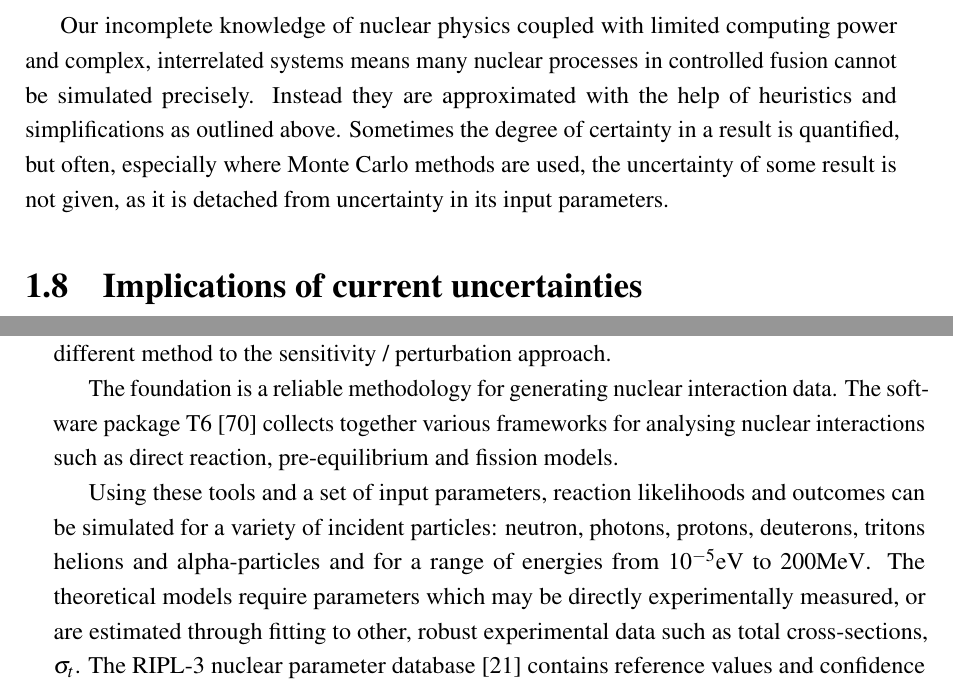
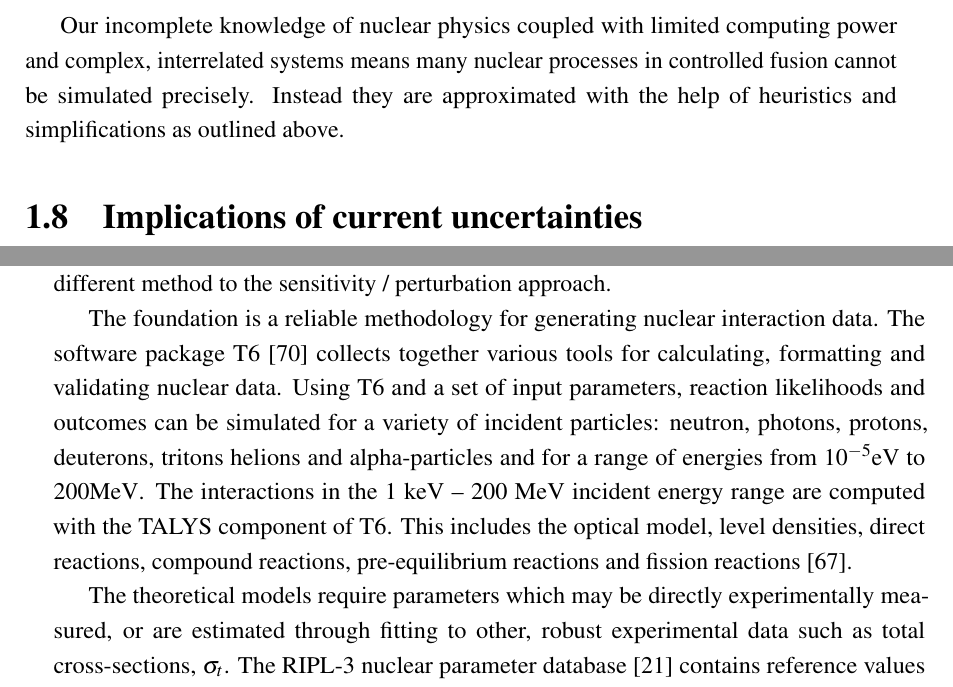
Before and after one commit to thomas-fred/thesis, a LaTeX thesis (thesis.tex, which reads Chapter0/chapter0.tex, Chapter1/chapter1.tex): two parts of pages 38 and 45 of 146, joined at a grey line, cut so that both start at the same text. Compiled offline with pdfLaTeX.

Commit message:
Working through Henrik's TMC chapter suggestions

```diff
--- a/Chapter0/chapter0.tex
+++ b/Chapter0/chapter0.tex
@@ -372,7 +372,7 @@ While the devices themselves are large and difficult to model, introducing uncer
 \end{itemize}
 
 % Now explain the size of some of these uncertainies
-Our incomplete knowledge of nuclear physics coupled with limited computing power and complex, interrelated systems means many nuclear processes in controlled fusion cannot be simulated precisely. Instead they are approximated with the help of heuristics and simplifications as outlined above. Sometimes the degree of certainty in a result is quantified, but often, especially where Monte Carlo methods are used, the uncertainty of some result is not given, as it is detached from uncertainty in its input parameters.
+Our incomplete knowledge of nuclear physics coupled with limited computing power and complex, interrelated systems means many nuclear processes in controlled fusion cannot be simulated precisely. Instead they are approximated with the help of heuristics and simplifications as outlined above.
 
 \section{Implications of current uncertainties}
 The current engineering and physics uncertainties have a potentially large impact on realising fusion electricity.
--- a/Chapter1/chapter1.tex
+++ b/Chapter1/chapter1.tex
@@ -125,9 +125,9 @@ A disadvantage of perturbation theory methods is that they embody a linear relat
 \label{subsubsec:tmc}
 Koning and Rochman developed a new, integrated method of uncertainty propagation in the late 2000s \cite{Koning2008}. This approach, known as Total Monte Carlo (TMC), relies on repeated sampling of varied nuclear data. Whichever problem is being investigated is simulated multiple times with different data, building a distribution of outcomes. It is a fundamentally different method to the sensitivity / perturbation approach.
 
-The foundation is a reliable methodology for generating nuclear interaction data. The software package T6 \cite{Koning2005} collects together various frameworks for analysing nuclear interactions such as direct reaction, pre-equilibrium and fission models.
+The foundation is a reliable methodology for generating nuclear interaction data. The software package T6 \cite{Koning2005} collects together various tools for calculating, formatting and validating nuclear data. Using T6 and a set of input parameters, reaction likelihoods and outcomes can be simulated for a variety of incident particles: neutron, photons, protons, deuterons, tritons helions and alpha-particles and for a range of energies from $10^{-5}\mathrm{eV}$ to $200\mathrm{MeV}$. The interactions in the 1 keV -- 200 MeV incident energy range are computed with the TALYS component of T6. This includes the optical model, level densities, direct reactions, compound reactions, pre-equilibrium reactions and fission reactions \cite{TALYS2017}.
 
-Using these tools and a set of input parameters, reaction likelihoods and outcomes can be simulated for a variety of incident particles: neutron, photons, protons, deuterons, tritons helions and alpha-particles and for a range of energies from $10^{-5}\mathrm{eV}$ to $200\mathrm{MeV}$. The theoretical models require parameters which may be directly experimentally measured, or are estimated through fitting to other, robust experimental data such as total cross-sections, $\sigma_{t}$. The RIPL-3 nuclear parameter database \cite{Capote2009} contains reference values and confidence estimates for many of these parameters. These and other sources have been assimilated and parsed to provide default values for TALYS, with variances.
+The theoretical models require parameters which may be directly experimentally measured, or are estimated through fitting to other, robust experimental data such as total cross-sections, $\sigma_{t}$. The RIPL-3 nuclear parameter database \cite{Capote2009} contains reference values and confidence estimates for many of these parameters. These and other sources have been assimilated and parsed to provide default values for TALYS, with variances.
 
 \begin{figure}
   \centering
```
Also changed, not shown: Chapter1/Figs/Pb206_param_correl.pdf, Chapter1/Figs/Pb206_rvadjust.pdf (added), Chapter1/Figs/Pb207_param_correl.pdf, Chapter1/Figs/Pb207_rvadjust.pdf, Chapter1/Figs/Pb208_param_correl.pdf, Chapter1/Figs/Pb208_rvadjust.pdf, Chapter1/Figs/pb_el_n2n_corr.eps, Chapter1/Figs/pb_el_n2n_resid.eps (added), Chapter1/chapter1.tex (4 more changed lines), 1 other file.
